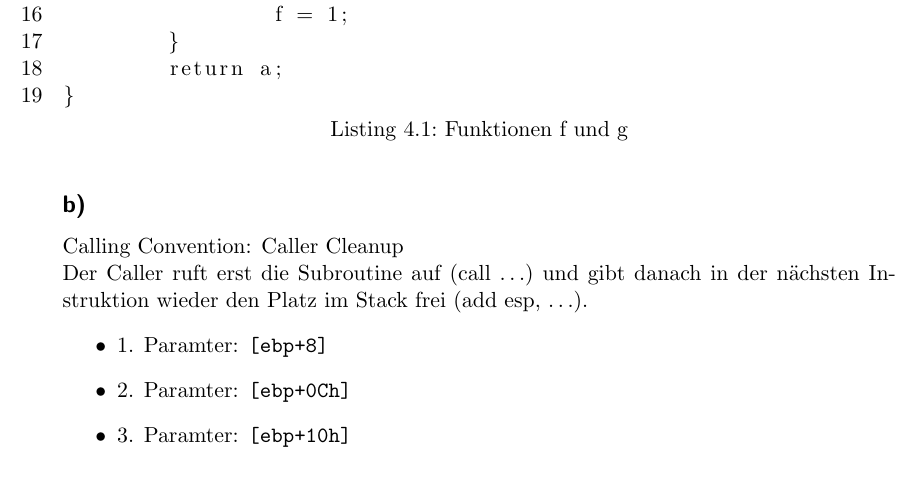
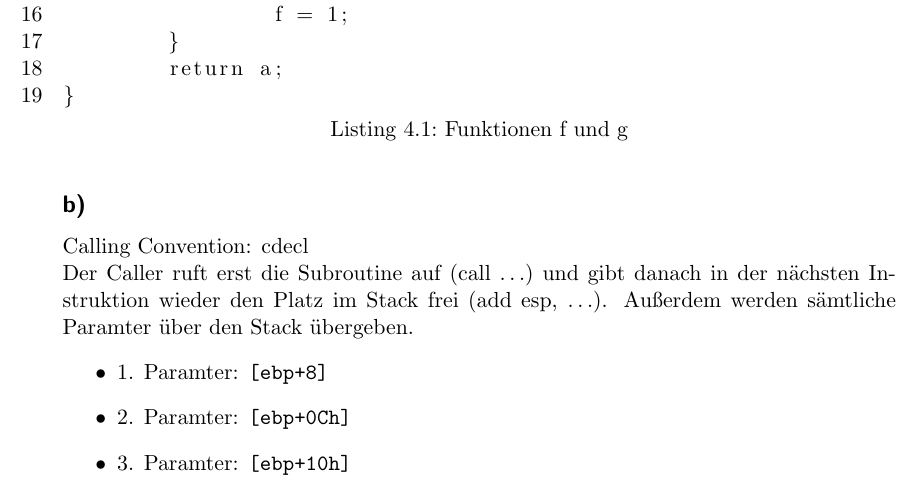
Before and after one commit to Lemrator/Homework, a LaTeX document (Übung 2/syssec.tex): part of page 10 of 10, cut so that both start at the same text. Compiled offline with pdfLaTeX.

Commit message:
update task 4

```diff
--- a/Übung 2/syssec.tex
+++ b/Übung 2/syssec.tex
@@ -298,8 +298,8 @@ int fkt_g(int a, intb){
 }
 \end{lstlisting}
 \subsection*{b)}
-Calling Convention: Caller Cleanup\\
-Der Caller ruft erst die Subroutine auf (call $\dots$) und gibt danach in der nächsten Instruktion wieder den Platz im Stack frei (add esp, $\dots$).
+Calling Convention: cdecl\\
+Der Caller ruft erst die Subroutine auf (call $\dots$) und gibt danach in der nächsten Instruktion wieder den Platz im Stack frei (add esp, $\dots$). Außerdem werden sämtliche Paramter über den Stack übergeben.
 \begin{itemize}
 	\item 1. Paramter: \texttt{[ebp+8]}
 	\item 2. Paramter: \texttt{[ebp+0Ch]}
```
